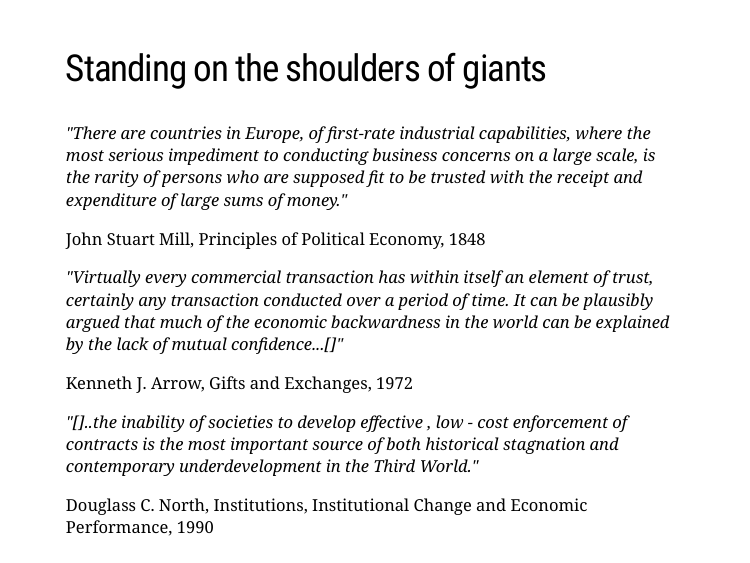
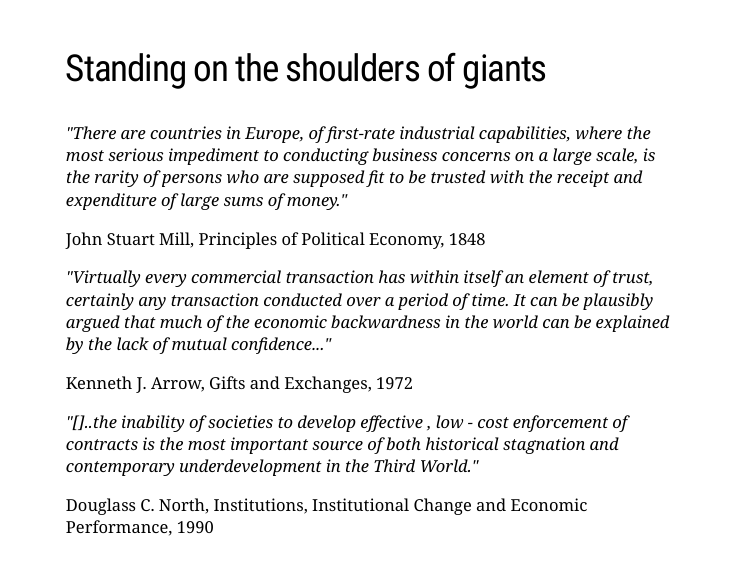
Before and after one commit to quantumjazz/Game-Theory-and-Social-Norms-Slides, an R Markdown document (Game Theory and Social Norms.Rmd): page 8 of 10. Rendered offline with R 4.5, knitr and Pandoc, with nearby package versions; the slides are laid out offline by our stand-in for remark.js, each with all of its steps uncovered, in fonts that may differ from those the slides ask for, and without slide numbers, shadows or browser add-ons.

Commit message:
Quote change

```diff
--- a/Game Theory and Social Norms.Rmd
+++ b/Game Theory and Social Norms.Rmd
@@ -123,7 +123,7 @@ John Stuart Mill, Principles of Political Economy, 1848
 
 --
 
-*"Virtually every commercial transaction has within itself an element of trust, certainly any transaction conducted over a period of time. It can be plausibly argued that much of the economic backwardness in the world can be explained by the lack of mutual confidence...[]"*
+*"Virtually every commercial transaction has within itself an element of trust, certainly any transaction conducted over a period of time. It can be plausibly argued that much of the economic backwardness in the world can be explained by the lack of mutual confidence..."*
 
 Kenneth J. Arrow, Gifts and Exchanges, 1972
 
```
